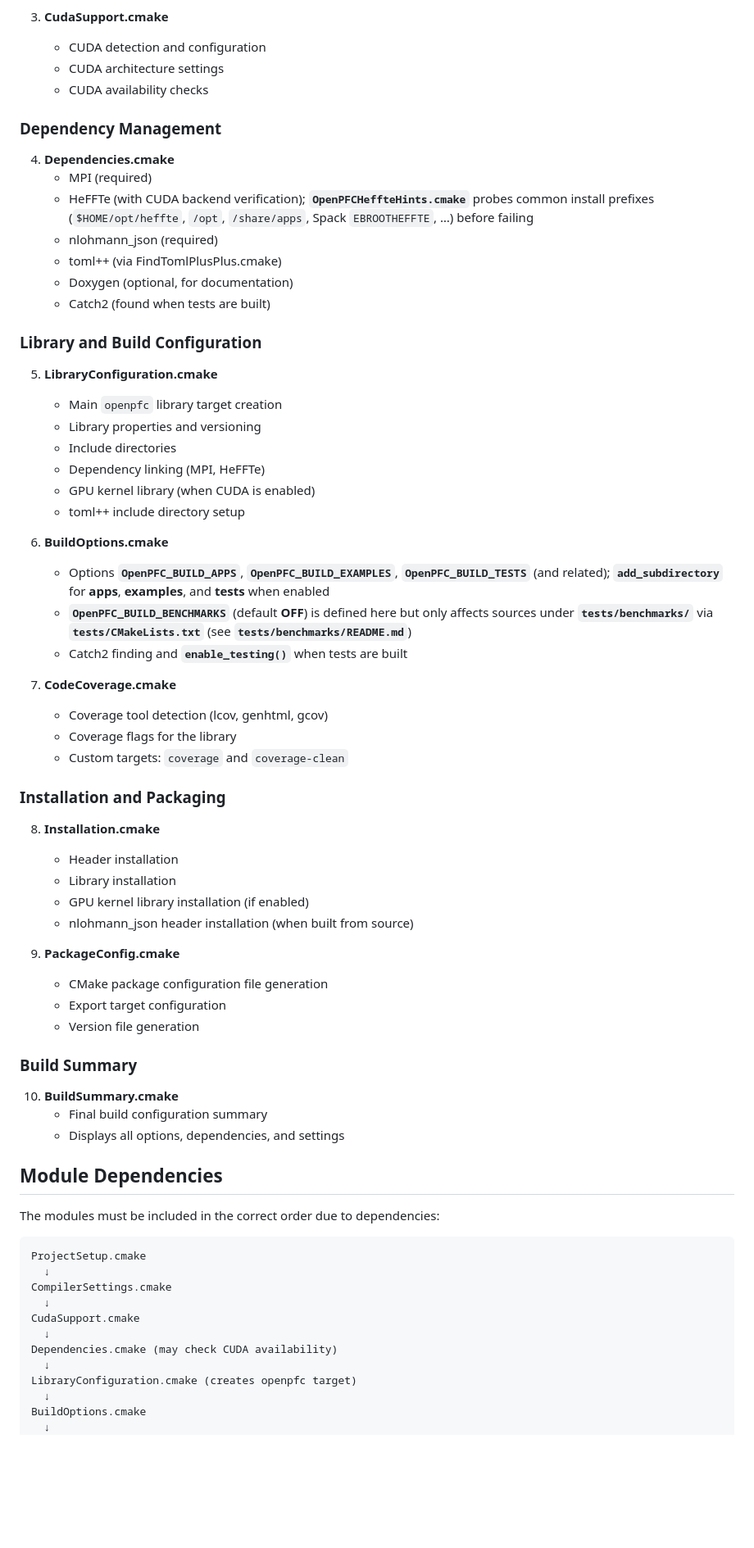
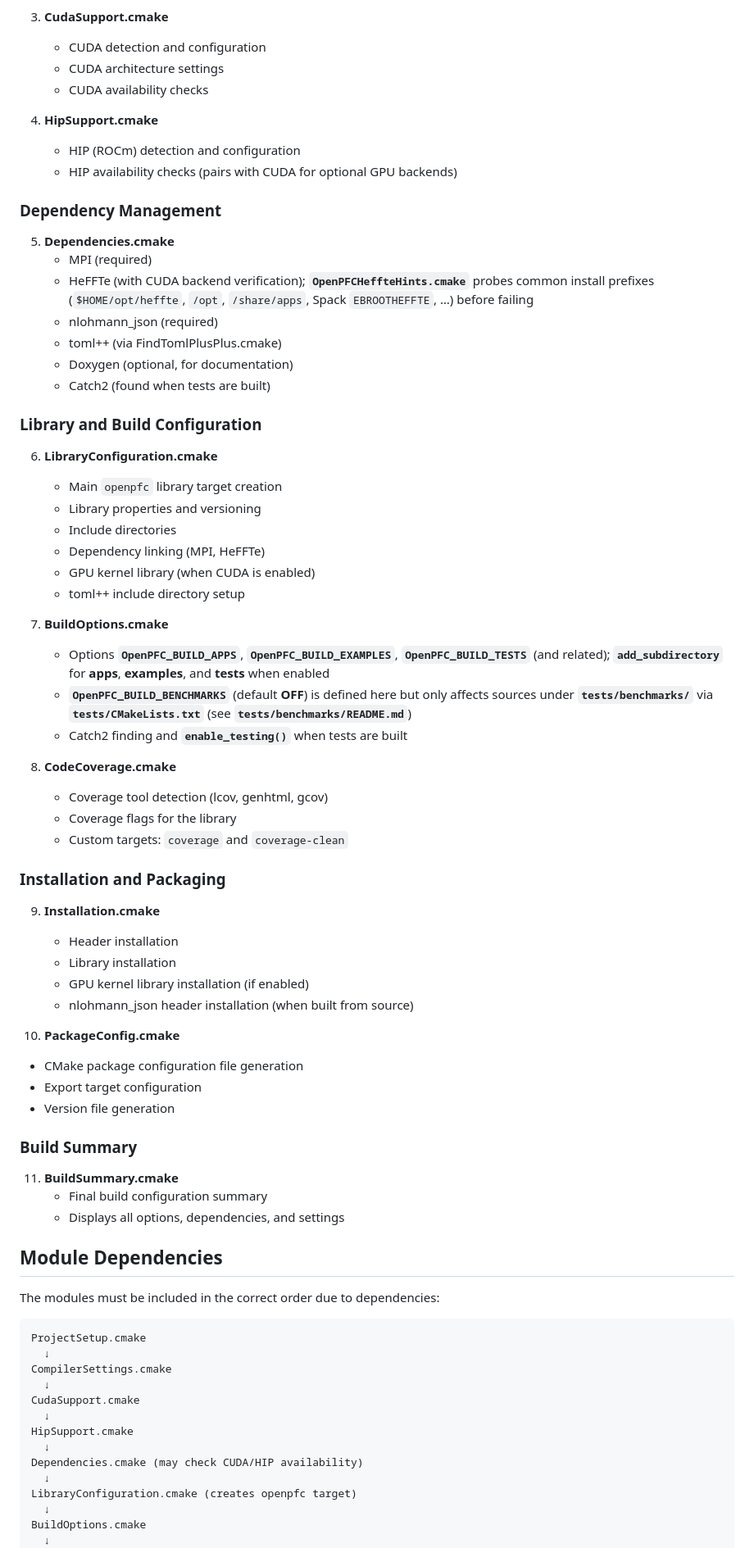
Before and after one commit to VTT-ProperTune/OpenPFC, a Markdown page: cmake/README.md, the part around one of its changes. Shown at 82% size. Rendered like a GitHub page; blank space fills up the shorter version.

Commit message:
docs(cmake): document HipSupport in module overview
- Add HipSupport.cmake after CudaSupport; renumber modules 5–11
- Extend dependency diagram and Dependencies.cmake note (CUDA/HIP)
- Update root CMakeLists.txt line-count benefit to ~90 lines

```diff
--- a/cmake/README.md
+++ b/cmake/README.md
@@ -30,9 +30,13 @@ This directory contains modular CMake configuration files that organize the buil
    - CUDA architecture settings
    - CUDA availability checks
 
+4. **HipSupport.cmake**
+   - HIP (ROCm) detection and configuration
+   - HIP availability checks (pairs with CUDA for optional GPU backends)
+
 ### Dependency Management
 
-4. **Dependencies.cmake**
+5. **Dependencies.cmake**
    - MPI (required)
    - HeFFTe (with CUDA backend verification); **`OpenPFCHeffteHints.cmake`** probes common install prefixes (`$HOME/opt/heffte`, `/opt`, `/share/apps`, Spack `EBROOTHEFFTE`, …) before failing
    - nlohmann_json (required)
@@ -42,7 +46,7 @@ This directory contains modular CMake configuration files that organize the buil
 
 ### Library and Build Configuration
 
-5. **LibraryConfiguration.cmake**
+6. **LibraryConfiguration.cmake**
    - Main `openpfc` library target creation
    - Library properties and versioning
    - Include directories
@@ -50,32 +54,32 @@ This directory contains modular CMake configuration files that organize the buil
    - GPU kernel library (when CUDA is enabled)
    - toml++ include directory setup
 
-6. **BuildOptions.cmake**
+7. **BuildOptions.cmake**
    - Options **`OpenPFC_BUILD_APPS`**, **`OpenPFC_BUILD_EXAMPLES`**, **`OpenPFC_BUILD_TESTS`** (and related); **`add_subdirectory`** for **apps**, **examples**, and **tests** when enabled
    - **`OpenPFC_BUILD_BENCHMARKS`** (default **OFF**) is defined here but only affects sources under **`tests/benchmarks/`** via **`tests/CMakeLists.txt`** (see **`tests/benchmarks/README.md`**)
    - Catch2 finding and **`enable_testing()`** when tests are built
 
-7. **CodeCoverage.cmake**
+8. **CodeCoverage.cmake**
    - Coverage tool detection (lcov, genhtml, gcov)
    - Coverage flags for the library
    - Custom targets: `coverage` and `coverage-clean`
 
 ### Installation and Packaging
 
-8. **Installation.cmake**
+9. **Installation.cmake**
    - Header installation
    - Library installation
    - GPU kernel library installation (if enabled)
    - nlohmann_json header installation (when built from source)
 
-9. **PackageConfig.cmake**
+10. **PackageConfig.cmake**
    - CMake package configuration file generation
    - Export target configuration
    - Version file generation
 
 ### Build Summary
 
-10. **BuildSummary.cmake**
+11. **BuildSummary.cmake**
     - Final build configuration summary
     - Displays all options, dependencies, and settings
 
@@ -90,7 +94,9 @@ CompilerSettings.cmake
   ↓
 CudaSupport.cmake
   ↓
-Dependencies.cmake (may check CUDA availability)
+HipSupport.cmake
+  ↓
+Dependencies.cmake (may check CUDA/HIP availability)
   ↓
 LibraryConfiguration.cmake (creates openpfc target)
   ↓
```
Also changed, not shown: other parts of cmake/README.md (+1 -1 lines).
